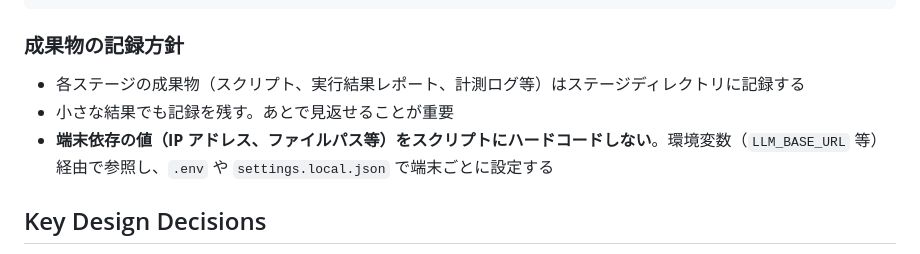
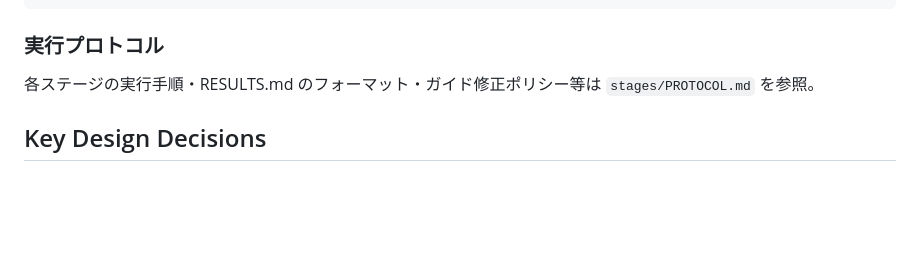
Before and after one commit to nil2013/agentic-system-poc, a Markdown page: CLAUDE.md, the part around the change. Rendered like a GitHub page; blank space fills up the shorter version.

Commit message:
Add stage execution protocol
Stage 0-1 の経験から実行プロトコルを定式化。
IMRaD 形式の RESULTS.md テンプレート、NOTES.md の運用、
ガイド修正ポリシー、逸脱ポリシー等を標準化。

Co-Authored-By: Claude Opus 4.6 (1M context) <noreply@anthropic.com>

````diff
--- a/CLAUDE.md
+++ b/CLAUDE.md
@@ -109,11 +109,9 @@ stages/
 └── stage6/    # 自己評価・修正ループ
 ```
 
-### 成果物の記録方針
+### 実行プロトコル
 
-- 各ステージの成果物（スクリプト、実行結果レポート、計測ログ等）はステージディレクトリに記録する
-- 小さな結果でも記録を残す。あとで見返せることが重要
-- **端末依存の値（IP アドレス、ファイルパス等）をスクリプトにハードコードしない**。環境変数（`LLM_BASE_URL` 等）経由で参照し、`.env` や `settings.local.json` で端末ごとに設定する
+各ステージの実行手順・RESULTS.md のフォーマット・ガイド修正ポリシー等は `stages/PROTOCOL.md` を参照。
 
 ## Key Design Decisions
 
````
Also changed, not shown: stages/PROTOCOL.md (added, +130 -0 lines).
